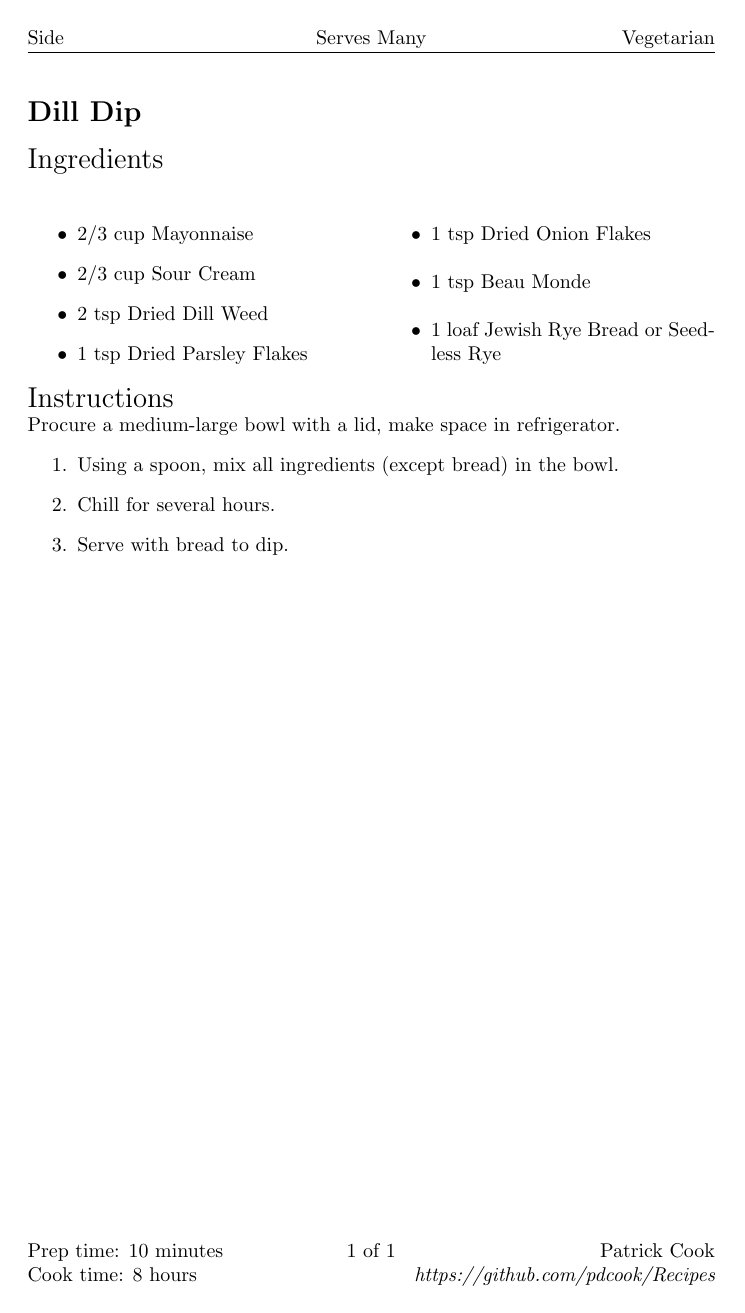
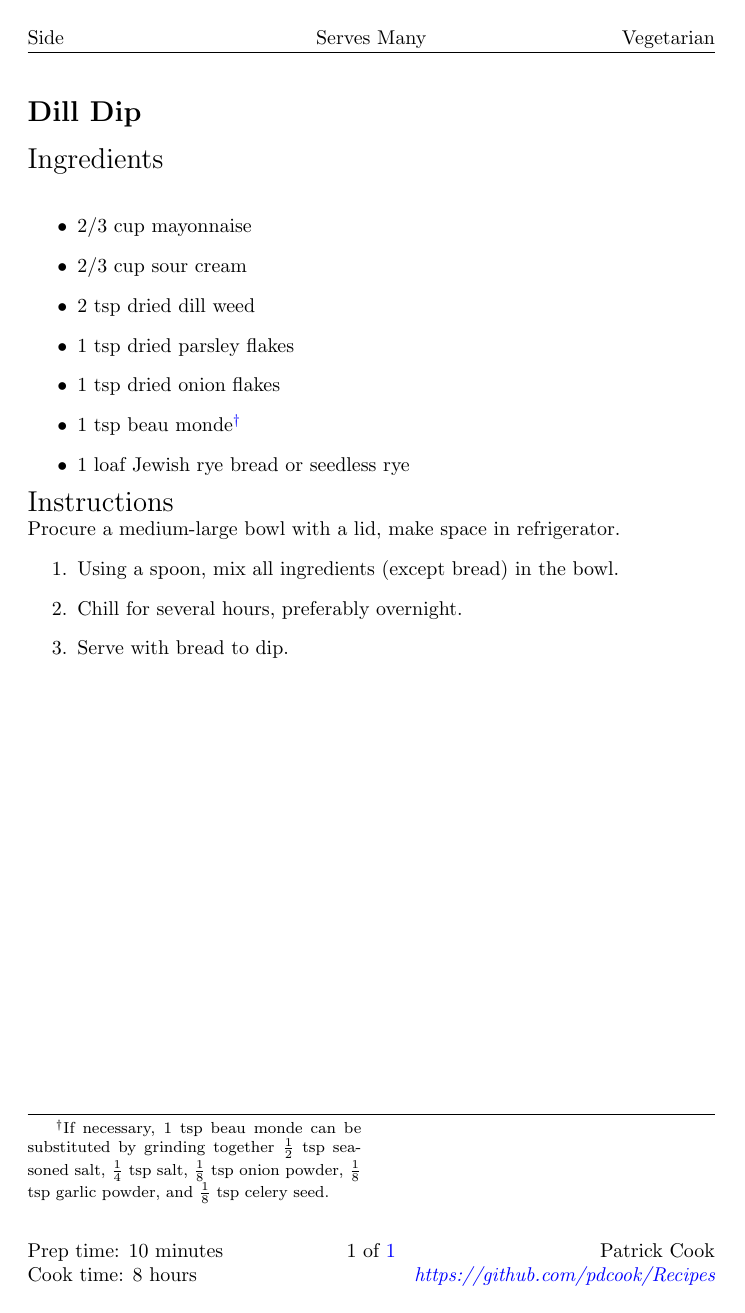
Before and after one commit to pdcook/Recipes, a LaTeX document (DillDip/DillDip.tex): the whole page. Compiled offline with pdfLaTeX.

Commit message:
updated formatting and added beau monde substitution instructions

```diff
--- a/DillDip/DillDip.tex
+++ b/DillDip/DillDip.tex
@@ -10,6 +10,30 @@
 \cfoot{\thepage\ of \pageref{LastPage}}
 \setlength\parindent{0pt}
 
+\usepackage{tablefootnote}
+\usepackage{dblfnote}
+\hypersetup{%
+    colorlinks=true,
+    urlcolor=blue,
+    linkcolor=blue,
+    runcolor=blue,
+    allcolors=blue}
+\newcommand{\foothref}[2]{\href{#1}{#2}\tablefootnote{\mbox{\url{#1}}}}
+
+\makeatletter
+\newcommand{\spewfootnotes}{%
+\tfn@tablefootnoteprintout%
+\global\let\tfn@tablefootnoteprintout\relax%
+\gdef\tfn@fnt{0}%
+}
+\makeatother
+
+\makeatletter
+\renewcommand\footnoterule{%
+  \kern-3\p@
+  \hrule\@width \textwidth
+  \kern2.6\p@}
+\makeatother
 %%%%%%% Commands for recipes %%%%%%%
 
 % preceed recipe with \recipe{NAME} command
@@ -93,23 +117,20 @@
 
 % begin writing the recipe
 \ingredients
-\begin{multicols}{2}
 \begin{itemize}
-    \item 2/3 cup Mayonnaise
-    \item 2/3 cup Sour Cream
-    \item 2 tsp Dried Dill Weed
-    \item 1 tsp Dried Parsley Flakes
-    \item 1 tsp Dried Onion Flakes
-    \item 1 tsp Beau Monde
-    \item 1 loaf Jewish Rye Bread or Seedless Rye
+    \item 2/3 cup mayonnaise
+    \item 2/3 cup sour cream
+    \item 2 tsp dried dill weed
+    \item 1 tsp dried parsley flakes
+    \item 1 tsp dried onion flakes
+    \item 1 tsp beau monde\renewcommand{\thefootnote}{\fnsymbol{footnote}}\footnote[2]{If necessary, $1$ tsp beau monde can be substituted by grinding together $\frac{1}{2}$ tsp seasoned salt, $\frac{1}{4}$ tsp salt, $\frac{1}{8}$ tsp onion powder, $\frac{1}{8}$ tsp garlic powder, and $\frac{1}{8}$ tsp celery seed.}
+    \item 1 loaf Jewish rye bread or seedless rye
 \end{itemize}
-\columnbreak
-\end{multicols}
 \instructions
 Procure a medium-large bowl with a lid, make space in refrigerator.
 \begin{enumerate}
     \item Using a spoon, mix all ingredients (except bread) in the bowl.
-    \item Chill for several hours.
+    \item Chill for several hours, preferably overnight.
     \item Serve with bread to dip.
 \end{enumerate}
 
```
Also changed, not shown: DillDip/DillDip.pdf.
